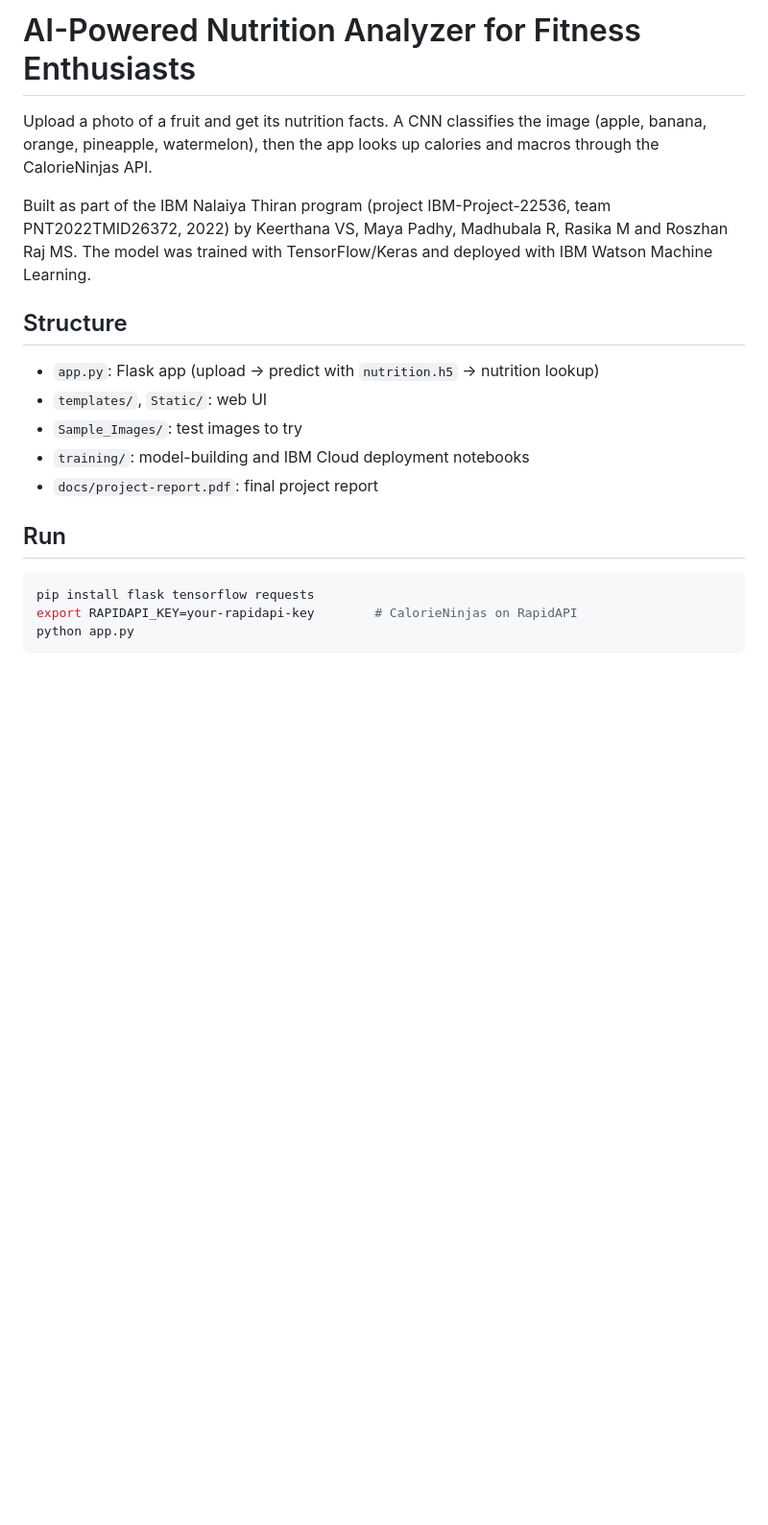
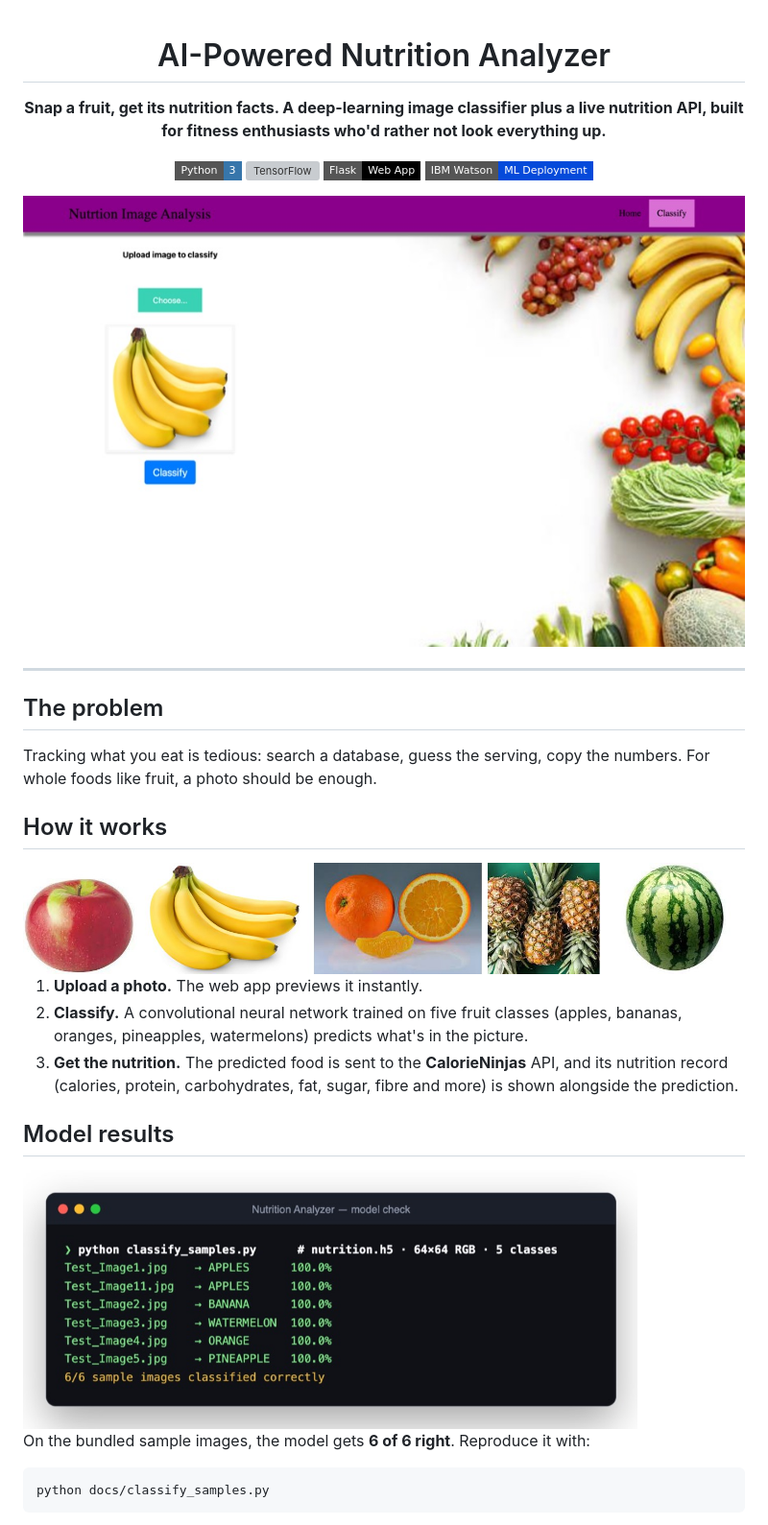
Before and after one commit to roszhan2684/AI-Powered-Nutrition-Analyzer, a Markdown page: README.md, the part around one of its changes. Shown at 96% size. GitHub-like rendering; pictures changed too: docs/screenshots/fruits.jpg (added), docs/screenshots/predictions.jpg (added), docs/screenshots/upload.jpg (added); badges without logos; blank space fills up the shorter version; grey boxes are pictures that could not be loaded.

Commit message:
Add product README with screenshots

````diff
--- a/README.md
+++ b/README.md
@@ -1,21 +1,39 @@
-# AI-Powered Nutrition Analyzer for Fitness Enthusiasts
+<div align="center">
 
-Upload a photo of a fruit and get its nutrition facts. A CNN classifies the image (apple, banana, orange, pineapple, watermelon), then the app looks up calories and macros through the CalorieNinjas API.
+# AI-Powered Nutrition Analyzer
 
-Built as part of the IBM Nalaiya Thiran program (project IBM-Project-22536, team PNT2022TMID26372, 2022) by Keerthana VS, Maya Padhy, Madhubala R, Rasika M and Roszhan Raj MS. The model was trained with TensorFlow/Keras and deployed with IBM Watson Machine Learning.
+**Snap a fruit, get its nutrition facts. A deep-learning image classifier plus a live nutrition API, built for fitness enthusiasts who'd rather not look everything up.**
 
-## Structure
-- `app.py`: Flask app (upload → predict with `nutrition.h5` → nutrition lookup)
-- `templates/`, `Static/`: web UI
-- `Sample_Images/`: test images to try
-- `training/`: model-building and IBM Cloud deployment notebooks
-- `docs/project-report.pdf`: final project report
+![Python](https://img.shields.io/badge/Python-3-3776AB?style=flat-square&logo=python&logoColor=white)
+![TensorFlow](https://img.shields.io/badge/TensorFlow%20%2F%20Keras-CNN-FF6F00?style=flat-square&logo=tensorflow&logoColor=white)
+![Flask](https://img.shields.io/badge/Flask-Web%20App-000000?style=flat-square&logo=flask&logoColor=white)
+![IBM](https://img.shields.io/badge/IBM%20Watson-ML%20Deployment-054ADA?style=flat-square&logo=ibm&logoColor=white)
 
-## Run
+<img src="docs/screenshots/upload.jpg" width="760" alt="Upload a fruit photo to classify" />
+
+</div>
+
+---
+
+## The problem
+
+Tracking what you eat is tedious: search a database, guess the serving, copy the numbers. For whole foods like fruit, a photo should be enough.
+
+## How it works
+
+<img src="docs/screenshots/fruits.jpg" width="760" alt="The five fruit classes" />
+
+1. **Upload a photo.** The web app previews it instantly.
+2. **Classify.** A convolutional neural network trained on five fruit classes (apples, bananas, oranges, pineapples, watermelons) predicts what's in the picture.
+3. **Get the nutrition.** The predicted food is sent to the **CalorieNinjas** API, and its nutrition record (calories, protein, carbohydrates, fat, sugar, fibre and more) is shown alongside the prediction.
+
+## Model results
+
+<img src="docs/screenshots/predictions.jpg" width="640" alt="Model predictions on the sample images" />
+
+On the bundled sample images, the model gets **6 of 6 right**. Reproduce it with:
 
 ```sh
-pip install flask tensorflow requests
-export RAPIDAPI_KEY=your-rapidapi-key        # CalorieNinjas on RapidAPI
-python app.py
+python docs/classify_samples.py
 ```
 
````
Also changed, not shown: other parts of README.md (+22 -1 lines), 1 other file.
